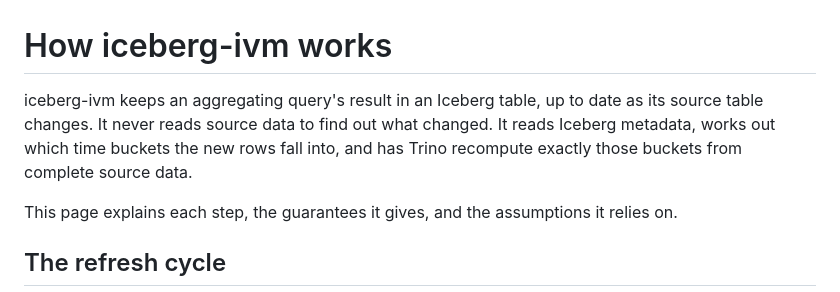
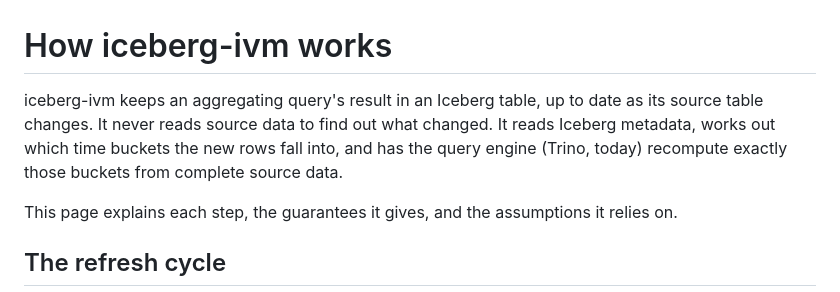
Before and after one commit to jonasbrami/iceberg-ivm, a Markdown page: docs/how-it-works.md, the part around the change. Rendered like a GitHub page.

```diff
--- a/docs/how-it-works.md
+++ b/docs/how-it-works.md
@@ -1,6 +1,6 @@
 # How iceberg-ivm works
 
-iceberg-ivm keeps an aggregating query's result in an Iceberg table, up to date as its source table changes. It never reads source data to find out what changed. It reads Iceberg metadata, works out which time buckets the new rows fall into, and has Trino recompute exactly those buckets from complete source data.
+iceberg-ivm keeps an aggregating query's result in an Iceberg table, up to date as its source table changes. It never reads source data to find out what changed. It reads Iceberg metadata, works out which time buckets the new rows fall into, and has the query engine (Trino, today) recompute exactly those buckets from complete source data.
 
 This page explains each step, the guarantees it gives, and the assumptions it relies on.
 
```
Also changed, not shown: README.md (+30 -14 lines), docs/screenshots/dashboard-dark.png, docs/screenshots/dashboard-light.png, 3 other files.
